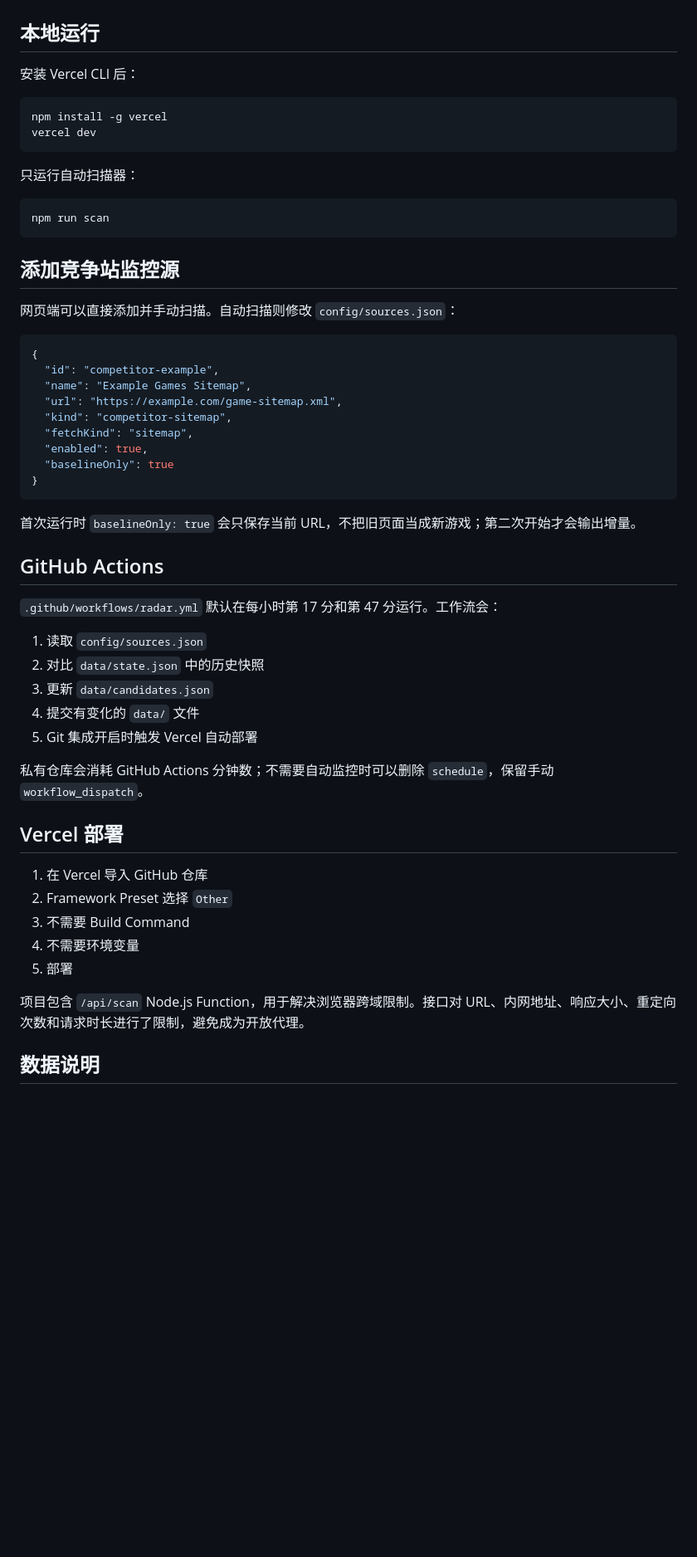
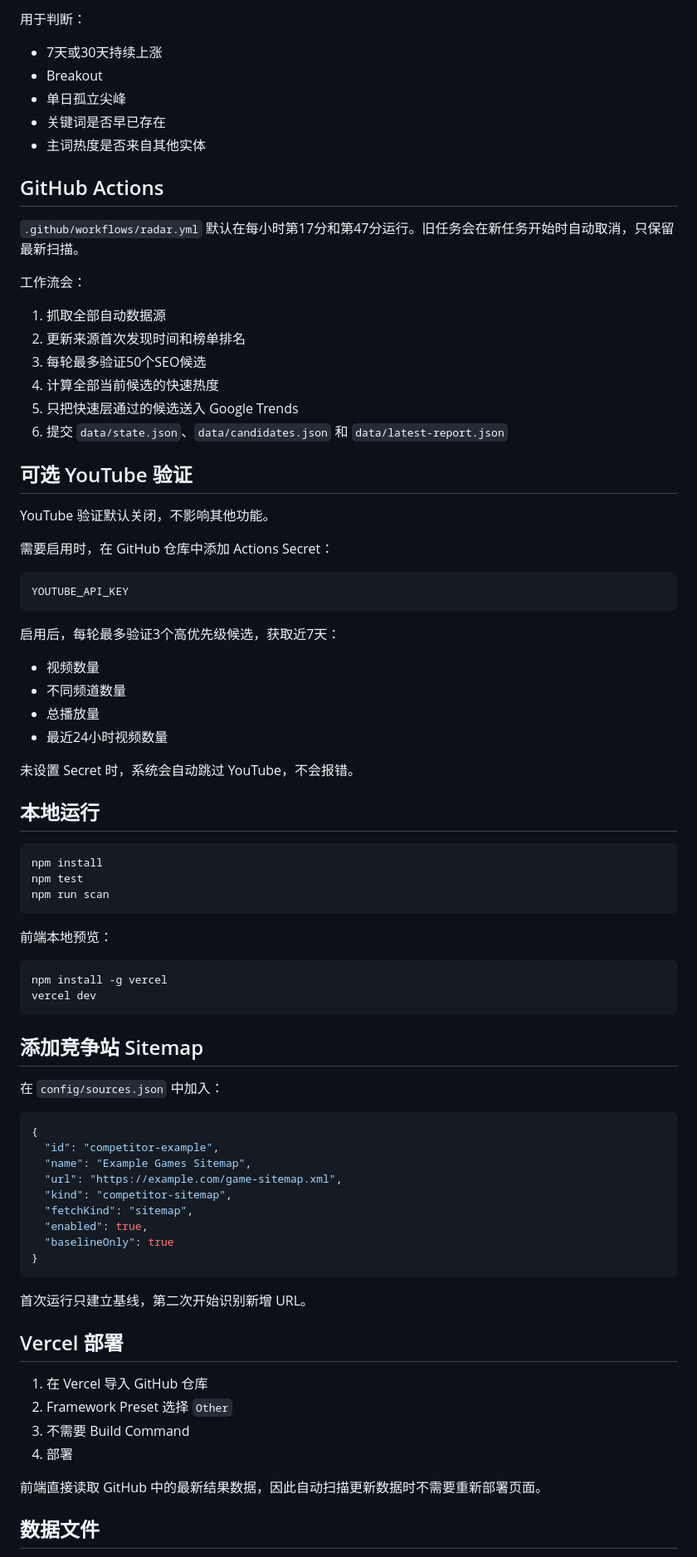
Before and after one commit to cksmct/GameRadar, a Markdown page: README.md, the part around one of its changes. Shown at 83% size. Drawn GitHub-style; blank space fills up the shorter version.

````diff
--- a/README.md
+++ b/README.md
@@ -28,22 +72,61 @@
+用于判断：
+
+- 7天或30天持续上涨
+- Breakout
+- 单日孤立尖峰
+- 关键词是否早已存在
+- 主词热度是否来自其他实体
+
+## GitHub Actions
+
+`.github/workflows/radar.yml` 默认在每小时第17分和第47分运行。旧任务会在新任务开始时自动取消，只保留最新扫描。
+
+工作流会：
+
+1. 抓取全部自动数据源
+2. 更新来源首次发现时间和榜单排名
+3. 每轮最多验证50个SEO候选
+4. 计算全部当前候选的快速热度
+5. 只把快速层通过的候选送入 Google Trends
+6. 提交 `data/state.json`、`data/candidates.json` 和 `data/latest-report.json`
+
+## 可选 YouTube 验证
+
+YouTube 验证默认关闭，不影响其他功能。
+
+需要启用时，在 GitHub 仓库中添加 Actions Secret：
+
+```text
+YOUTUBE_API_KEY
+```
+
+启用后，每轮最多验证3个高优先级候选，获取近7天：
+
+- 视频数量
+- 不同频道数量
+- 总播放量
+- 最近24小时视频数量
+
+未设置 Secret 时，系统会自动跳过 YouTube，不会报错。
 
 ## 本地运行
 
-安装 Vercel CLI 后：
+```bash
+npm install
+npm test
+npm run scan
+```
+
+前端本地预览：
 
 ```bash
 npm install -g vercel
 vercel dev
 ```
 
-只运行自动扫描器：
+## 添加竞争站 Sitemap
 
-```bash
-npm run scan
-```
-
-## 添加竞争站监控源
-
-网页端可以直接添加并手动扫描。自动扫描则修改 `config/sources.json`：
+在 `config/sources.json` 中加入：
 
 ```json
 {
@@ -57,29 +140,16 @@ npm run scan
 }
 ```
 
-首次运行时 `baselineOnly: true` 会只保存当前 URL，不把旧页面当成新游戏；第二次开始才会输出增量。
-
-## GitHub Actions
-
-`.github/workflows/radar.yml` 默认在每小时第 17 分和第 47 分运行。工作流会：
-
-1. 读取 `config/sources.json`
-2. 对比 `data/state.json` 中的历史快照
-3. 更新 `data/candidates.json`
-4. 提交有变化的 `data/` 文件
-5. Git 集成开启时触发 Vercel 自动部署
-
-私有仓库会消耗 GitHub Actions 分钟数；不需要自动监控时可以删除 `schedule`，保留手动 `workflow_dispatch`。
+首次运行只建立基线，第二次开始识别新增 URL。
 
 ## Vercel 部署
 
 1. 在 Vercel 导入 GitHub 仓库
 2. Framework Preset 选择 `Other`
 3. 不需要 Build Command
-4. 不需要环境变量
-5. 部署
+4. 部署
 
-项目包含 `/api/scan` Node.js Function，用于解决浏览器跨域限制。接口对 URL、内网地址、响应大小、重定向次数和请求时长进行了限制，避免成为开放代理。
+前端直接读取 GitHub 中的最新结果数据，因此自动扫描更新数据时不需要重新部署页面。
 
-## 数据说明
+## 数据文件
 
````
Also changed, not shown: other parts of README.md (+65 -47 lines).
